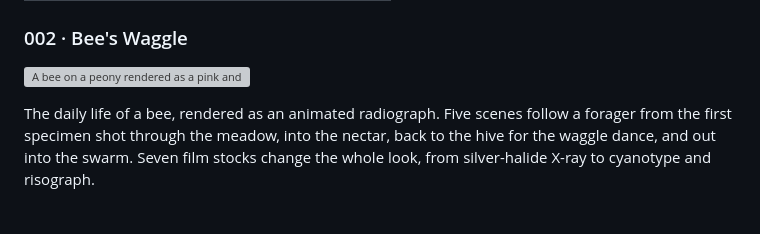
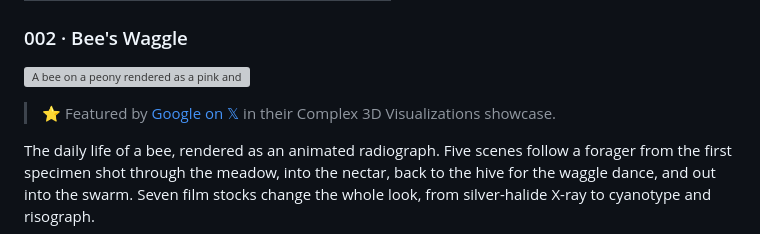
Before and after one commit to sonoxo/Anubis, a Markdown page: README.md, the part around the change. Rendered like a GitHub page; blank space fills up the shorter version; grey boxes are pictures that could not be loaded.

Commit message:
Note Google feature on Bee's Waggle

```diff
--- a/README.md
+++ b/README.md
@@ -31,6 +31,8 @@ A real-time 3D concept gunship. Launch it, fly it and fire its cannon, rockets a
 ### 002 · Bee's Waggle
 
 <a href="https://thtbee.github.io/waggles/bees-waggle/"><img src="assets/previews/bees-waggle.webp" alt="A bee on a peony rendered as a pink and blue risograph print" width="100%"></a>
+
+> ⭐ Featured by [Google on 𝕏](https://x.com/Google) in their Complex 3D Visualizations showcase.
 
 The daily life of a bee, rendered as an animated radiograph. Five scenes follow a forager from the first specimen shot through the meadow, into the nectar, back to the hive for the waggle dance, and out into the swarm. Seven film stocks change the whole look, from silver-halide X-ray to cyanotype and risograph.
 
```
